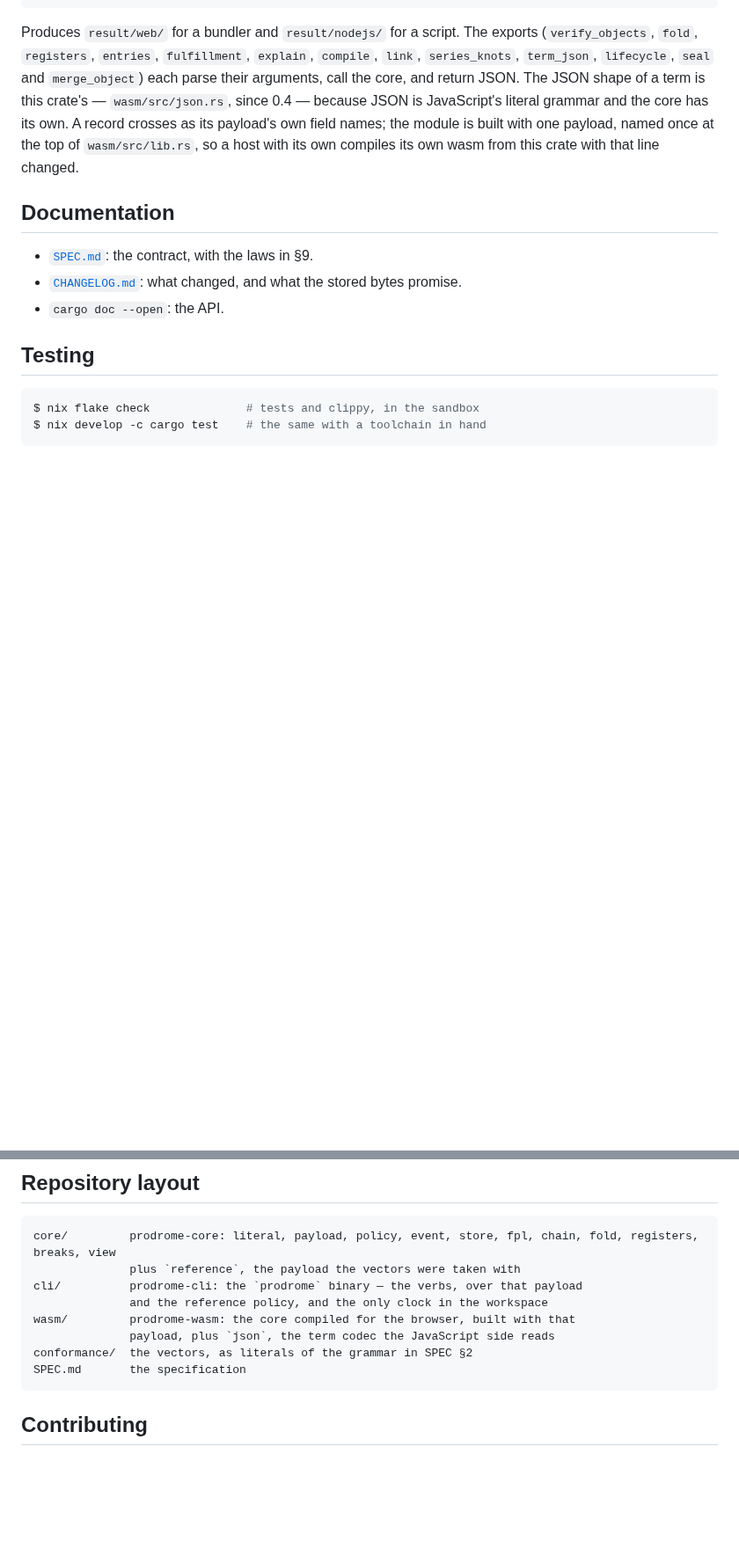
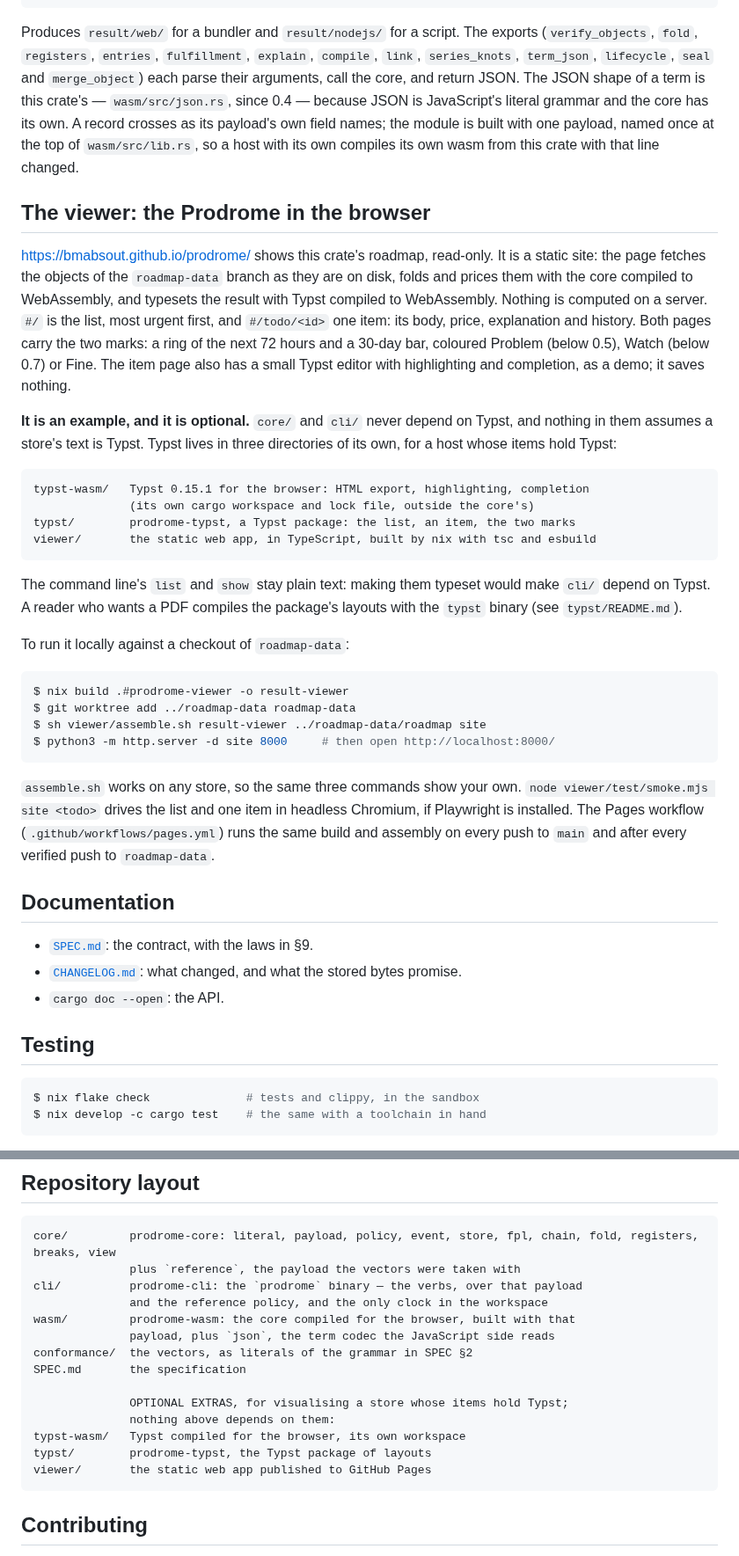
Before and after one commit to bmabsout/prodrome, a Markdown page: README.md, 2 parts joined by grey strips. Shown at 88% size. GitHub-like rendering; blank space fills up the shorter version.

````diff
--- a/README.md
+++ b/README.md
@@ -228,6 +228,49 @@ record crosses as its payload's own field names; the module is built with one
 payload, named once at the top of `wasm/src/lib.rs`, so a host with its own
 compiles its own wasm from this crate with that line changed.
 
+## The viewer: the Prodrome in the browser
+
+<https://bmabsout.github.io/prodrome/> shows this crate's roadmap, read-only.
+It is a static site: the page fetches the objects of the `roadmap-data`
+branch as they are on disk, folds and prices them with the core compiled to
+WebAssembly, and typesets the result with Typst compiled to WebAssembly.
+Nothing is computed on a server. `#/` is the list, most urgent first, and
+`#/todo/<id>` one item: its body, price, explanation and history. Both pages
+carry the two marks: a ring of the next 72 hours and a 30-day bar, coloured
+Problem (below 0.5), Watch (below 0.7) or Fine. The item page also has a
+small Typst editor with highlighting and completion, as a demo; it saves
+nothing.
+
+**It is an example, and it is optional.** `core/` and `cli/` never depend on
+Typst, and nothing in them assumes a store's text is Typst. Typst lives in
+three directories of its own, for a host whose items hold Typst:
+
+```
+typst-wasm/   Typst 0.15.1 for the browser: HTML export, highlighting, completion
+              (its own cargo workspace and lock file, outside the core's)
+typst/        prodrome-typst, a Typst package: the list, an item, the two marks
+viewer/       the static web app, in TypeScript, built by nix with tsc and esbuild
+```
+
+The command line's `list` and `show` stay plain text: making them typeset
+would make `cli/` depend on Typst. A reader who wants a PDF compiles the
+package's layouts with the `typst` binary (see `typst/README.md`).
+
+To run it locally against a checkout of `roadmap-data`:
+
+```console
+$ nix build .#prodrome-viewer -o result-viewer
+$ git worktree add ../roadmap-data roadmap-data
+$ sh viewer/assemble.sh result-viewer ../roadmap-data/roadmap site
+$ python3 -m http.server -d site 8000     # then open http://localhost:8000/
+```
+
+`assemble.sh` works on any store, so the same three commands show your own.
+`node viewer/test/smoke.mjs site <todo>` drives the list and one item in
+headless Chromium, if Playwright is installed. The Pages workflow
+(`.github/workflows/pages.yml`) runs the same build and assembly on every
+push to `main` and after every verified push to `roadmap-data`.
+
 ## Documentation
 
 - [`SPEC.md`](SPEC.md): the contract, with the laws in §9.
@@ -279,6 +322,12 @@ wasm/         prodrome-wasm: the core compiled for the browser, built with that
               payload, plus `json`, the term codec the JavaScript side reads
 conformance/  the vectors, as literals of the grammar in SPEC §2
 SPEC.md       the specification
+
+              OPTIONAL EXTRAS, for visualising a store whose items hold Typst;
+              nothing above depends on them:
+typst-wasm/   Typst compiled for the browser, its own workspace
+typst/        prodrome-typst, the Typst package of layouts
+viewer/       the static web app published to GitHub Pages
 ```
 
 ## Contributing
````
Also changed, not shown: CHANGELOG.md (+29 -0 lines).
